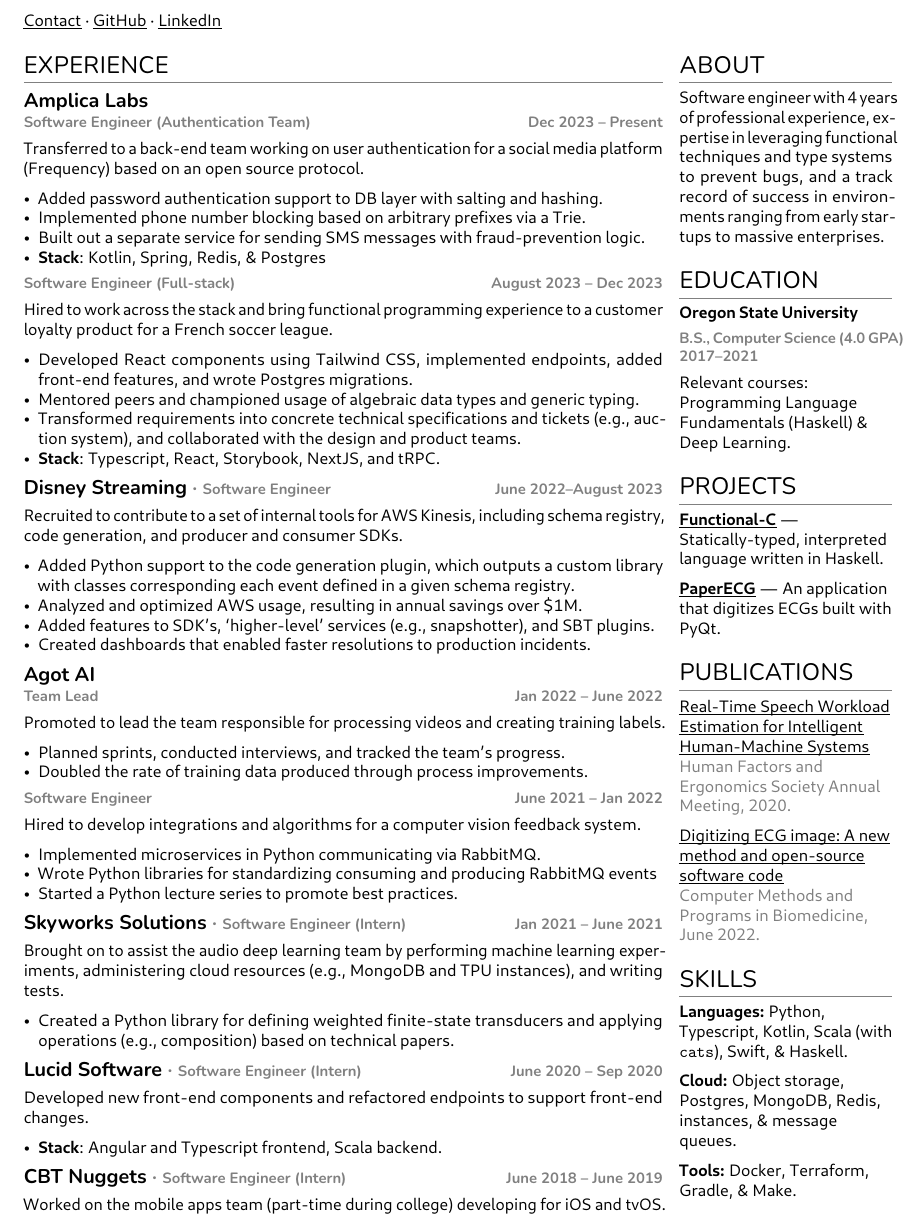
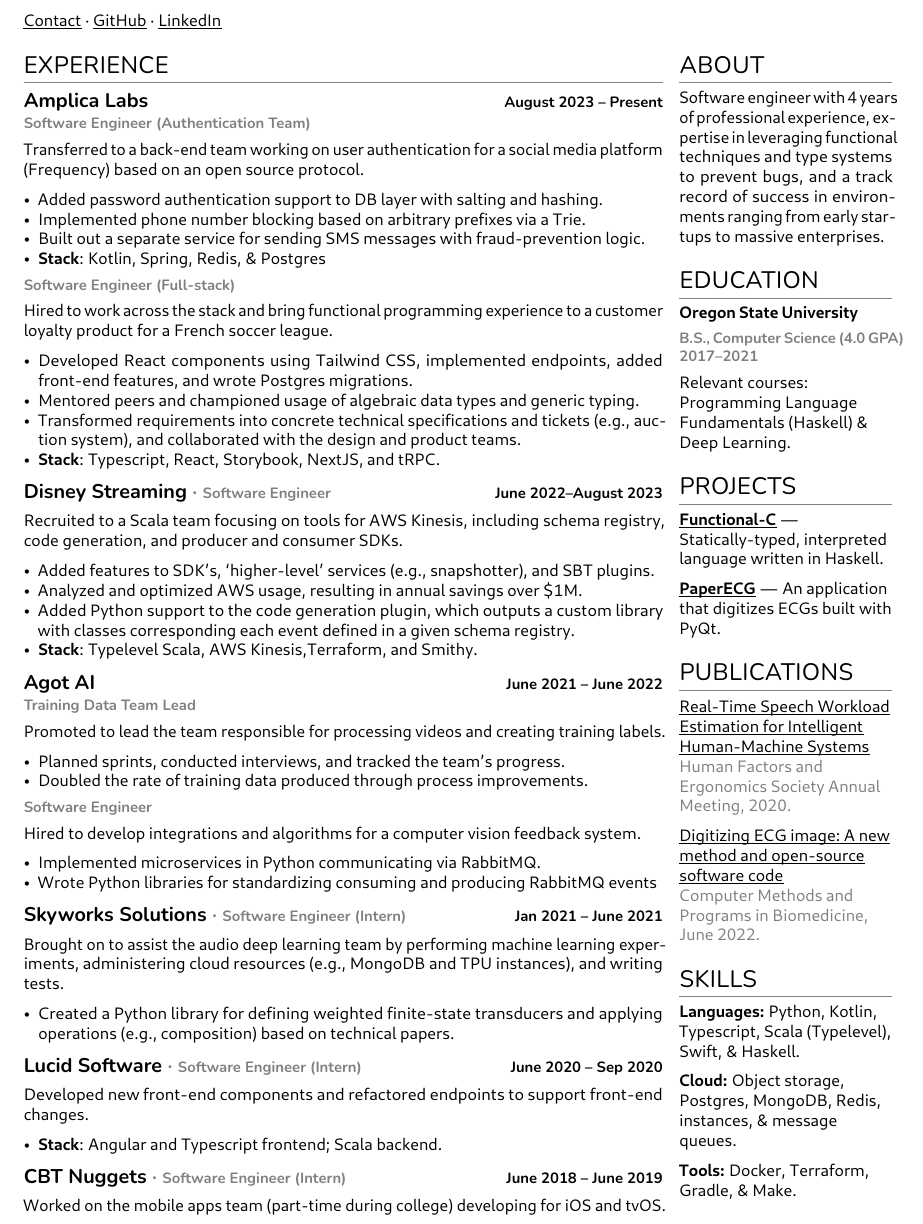
Before and after one commit to julianfortune/resume, a LaTeX CV (resume.tex): part of the page, cut so that both start at the same text. The pictures show the PDF file resume.pdf that the author committed with the source.

Commit message:
Update from https://github.com/julianfortune/resume-source/commit/d45579b267c8caa67a02b9170eb2bfaf7c6aa37e

```diff
--- a/resume.tex
+++ b/resume.tex
@@ -143,15 +143,15 @@
 \hypertarget{experience}{%
 \section{Experience}\label{experience}}
 
-\hypertarget{amplica-labs}{%
-\subsection{Amplica Labs}\label{amplica-labs}}
+\hypertarget{amplica-labs-august-2023-present}{%
+\subsection{\texorpdfstring{Amplica Labs \hfill \small August 2023 --
+Present}{Amplica Labs August 2023 -- Present}}\label{amplica-labs-august-2023-present}}
 
 \vspace{-5pt}
 
-\hypertarget{software-engineer-authentication-team-dec-2023-present}{%
+\hypertarget{software-engineer-authentication-team}{%
 \subsubsection{\texorpdfstring{\small Software Engineer (Authentication
-Team) \hfill Dec 2023 --
-Present}{Software Engineer (Authentication Team) Dec 2023 -- Present}}\label{software-engineer-authentication-team-dec-2023-present}}
+Team)}{Software Engineer (Authentication Team)}}\label{software-engineer-authentication-team}}
 
 Transferred to a back-end team working on user authentication for a
 social media platform (Frequency) based on an open source protocol.
@@ -171,10 +171,9 @@
   \textbf{Stack}: Kotlin, Spring, Redis, \& Postgres
 \end{itemize}
 
-\hypertarget{software-engineer-full-stack-august-2023-dec-2023}{%
-\subsubsection{\texorpdfstring{\small Software Engineer (Full-stack)
-\hfill August 2023 -- Dec
-2023}{Software Engineer (Full-stack) August 2023 -- Dec 2023}}\label{software-engineer-full-stack-august-2023-dec-2023}}
+\hypertarget{software-engineer-full-stack}{%
+\subsubsection{\texorpdfstring{\small Software Engineer
+(Full-stack)}{Software Engineer (Full-stack)}}\label{software-engineer-full-stack}}
 
 Hired to work across the stack and bring functional programming
 experience to a customer loyalty product for a French soccer league.
@@ -202,33 +201,32 @@
 
-Recruited to contribute to a set of internal tools for AWS Kinesis,
-including schema registry, code generation, and producer and consumer
-SDKs.
+Recruited to a Scala team focusing on tools for AWS Kinesis, including
+schema registry, code generation, and producer and consumer SDKs.
 
 \begin{itemize}
 \tightlist
+\item
+  Added features to SDK's, `higher-level' services (e.g., snapshotter),
+  and SBT plugins.
+\item
+  Analyzed and optimized AWS usage, resulting in annual savings over
+  \$1M.
 \item
   Added Python support to the code generation plugin, which outputs a
   custom library with classes corresponding each event defined in a
   given schema registry.
 \item
-  Analyzed and optimized AWS usage, resulting in annual savings over
-  \$1M.
-\item
-  Added features to SDK's, `higher-level' services (e.g., snapshotter),
-  and SBT plugins.
-\item
-  Created dashboards that enabled faster resolutions to production
-  incidents.
+  \textbf{Stack}: Typelevel Scala, AWS Kinesis,Terraform, and Smithy.
 \end{itemize}
 
-\hypertarget{agot-ai}{%
-\subsection{Agot AI}\label{agot-ai}}
+\hypertarget{agot-ai-june-2021-june-2022}{%
+\subsection{\texorpdfstring{Agot AI \hfill \small June 2021 -- June
+2022}{Agot AI June 2021 -- June 2022}}\label{agot-ai-june-2021-june-2022}}
 
 \vspace{-5pt}
 
-\hypertarget{team-lead-jan-2022-june-2022}{%
-\subsubsection{\texorpdfstring{\small Team Lead \hfill Jan 2022 -- June
-2022}{Team Lead Jan 2022 -- June 2022}}\label{team-lead-jan-2022-june-2022}}
+\hypertarget{training-data-team-lead}{%
+\subsubsection{\texorpdfstring{\small Training Data Team
+Lead}{Training Data Team Lead}}\label{training-data-team-lead}}
 
 Promoted to lead the team responsible for processing videos and creating
 training labels.
@@ -243,10 +241,9 @@
   improvements.
 \end{itemize}
 
-\hypertarget{software-engineer-june-2021-jan-2022}{%
-\subsubsection{\texorpdfstring{\small Software Engineer \hfill June 2021
--- Jan
-2022}{Software Engineer June 2021 -- Jan 2022}}\label{software-engineer-june-2021-jan-2022}}
+\hypertarget{software-engineer}{%
+\subsubsection{\texorpdfstring{\small Software
+Engineer}{Software Engineer}}\label{software-engineer}}
 
 Hired to develop integrations and algorithms for a computer vision
 feedback system.
@@ -258,14 +255,12 @@
 \item
   Wrote Python libraries for standardizing consuming and producing
   RabbitMQ events
-\item
-  Started a Python lecture series to promote best practices.
 \end{itemize}
 
 \hypertarget{skyworks-solutions-software-engineer-intern-jan-2021-june-2021}{%
 \subsection{\texorpdfstring{Skyworks Solutions \emph{· \small Software
-Engineer (Intern) \hfill Jan 2021 -- June
-2021}}{Skyworks Solutions · Software Engineer (Intern) Jan 2021 -- June 2021}}\label{skyworks-solutions-software-engineer-intern-jan-2021-june-2021}}
+Engineer (Intern)} \hfill \small Jan 2021 -- June
+2021}{Skyworks Solutions · Software Engineer (Intern) Jan 2021 -- June 2021}}\label{skyworks-solutions-software-engineer-intern-jan-2021-june-2021}}
 
 Brought on to assist the audio deep learning team by performing machine
 learning experiments, administering cloud resources (e.g., MongoDB and
@@ -350,8 +345,8 @@
 \hypertarget{skills}{%
 \section{Skills}\label{skills}}
 
-\textbf{Languages:} Python, Typescript, Kotlin, Scala (with
-\texttt{cats}), Swift, \& Haskell.
+\textbf{Languages:} Python, Kotlin, Typescript, Scala (Typelevel),
+Swift, \& Haskell.
 
 \textbf{Cloud:} Object storage, Postgres, MongoDB, Redis, instances, \&
 message queues.
```
Also changed, not shown: resume.pdf, resume.tex (16 more changed lines), 1 other file.
